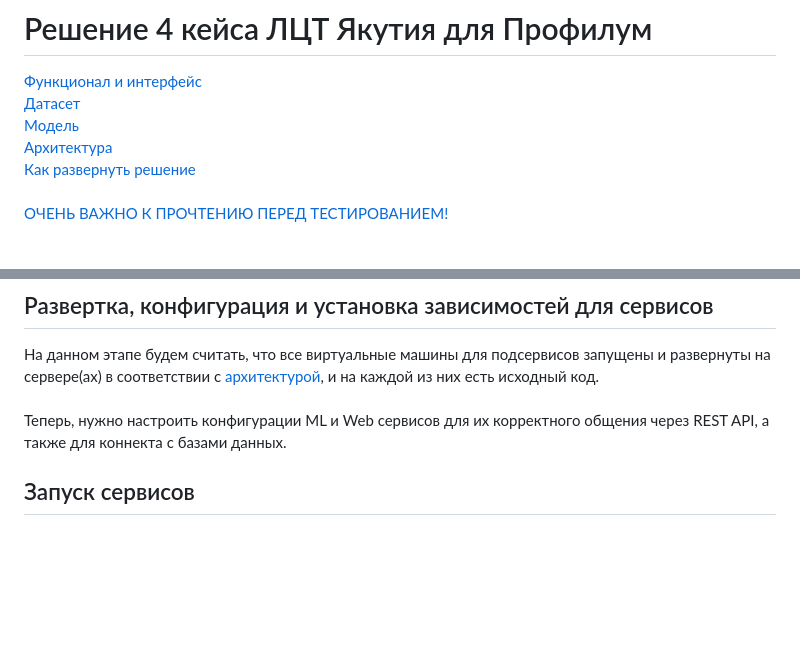
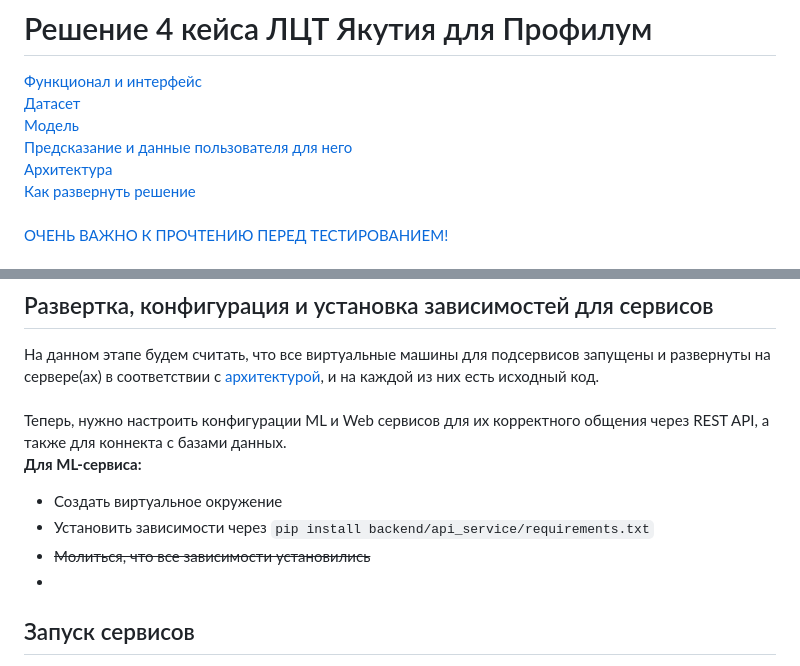
Before and after one commit to DCDsqd/ldt-sakha-solution-2023, a Markdown page: README.md, 2 parts joined by grey strips. GitHub-like rendering; blank space fills up the shorter version.

````diff
--- a/README.md
+++ b/README.md
@@ -3,6 +3,7 @@
 [Функционал и интерфейс](#Функционал) <br>
 [Датасет](#Датасет) <br>
 [Модель](#Модель) <br>
+[Предсказание и данные пользователя для него](#Предсказание) <br>
 [Архитектура](#Архитектура) <br>
 [Как развернуть решение](#Деплой) <br><br>
 [ОЧЕНЬ ВАЖНО К ПРОЧТЕНИЮ ПЕРЕД ТЕСТИРОВАНИЕМ!](#ВАЖНО!) <br><br>
@@ -31,6 +32,11 @@
 ## Развертка, конфигурация и установка зависимостей для сервисов <br>
 На данном этапе будем считать, что все виртуальные машины для подсервисов запущены и развернуты на сервере(ах) в соответствии с [архитектурой](#Архитектура), и на каждой из них есть исходный код. <br><br>
 Теперь, нужно настроить конфигурации ML и Web сервисов для их корректного общения через REST API, а также для коннекта с базами данных. <br>
+**Для ML-сервиса:**
+* Создать виртуальное окружение
+* Установить зависимости через `pip install backend/api_service/requirements.txt`
+* ~~Молиться, что все зависимости установились~~
+*
 
 ## Запуск сервисов <br>
 **Для ML-сервиса**: Из папки ```backend/api_server``` запустите ```python main.py```, чтобы запустить сервис с конфигурацией из конфига, либо можно указать `host` и `port` напрямую, выполнив `uvicorn main:app --host [host] --port [port]`.
````
